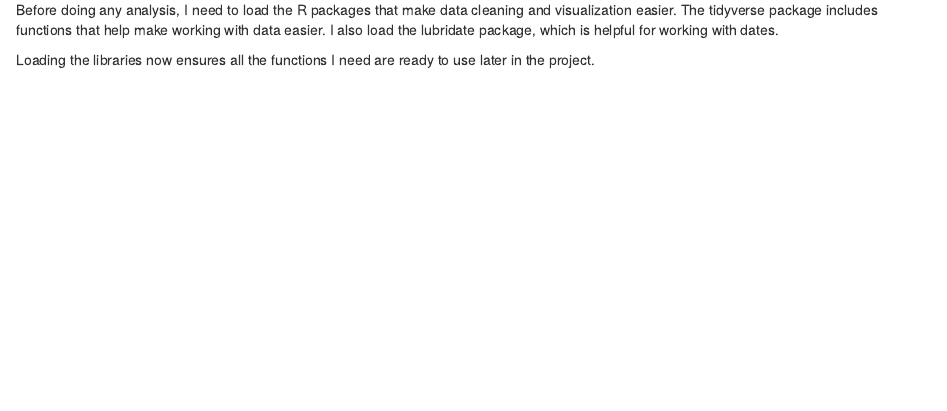
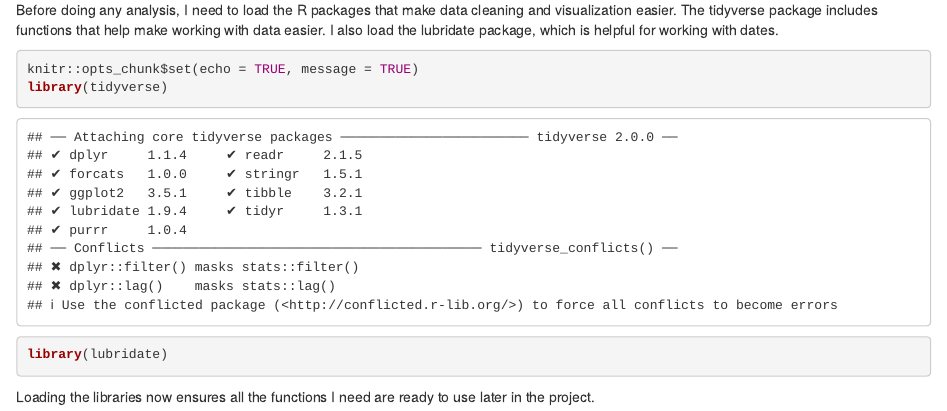
Before and after one commit to mechbasket-labs/covid19-data-analysis, an R Markdown document (covid19Analysis.Rmd): the page in a window 1100 px wide, from 130 px down. Rendered offline with R 4.5, knitr and Pandoc, with nearby package versions; some code elsewhere in the file could not run offline.

Commit message:
ignore file and display libraries
Ensure the libraries are displayed when knitting document.

````diff
--- a/covid19Analysis.Rmd
+++ b/covid19Analysis.Rmd
@@ -7,8 +7,8 @@ output: html_document
 
 Before doing any analysis, I need to load the R packages that make data cleaning and visualization easier.  The tidyverse package includes functions that help make working with data easier.  I also load the lubridate package, which is helpful for working with dates.
 
-```{r setup, include=FALSE}
-knitr::opts_chunk$set(echo = TRUE, message = FALSE)
+```{r setup, include=TRUE, message=TRUE}
+knitr::opts_chunk$set(echo = TRUE, message = TRUE)
 library(tidyverse)
 library(lubridate)
 ```
````
Also changed, not shown: 1 other file.
